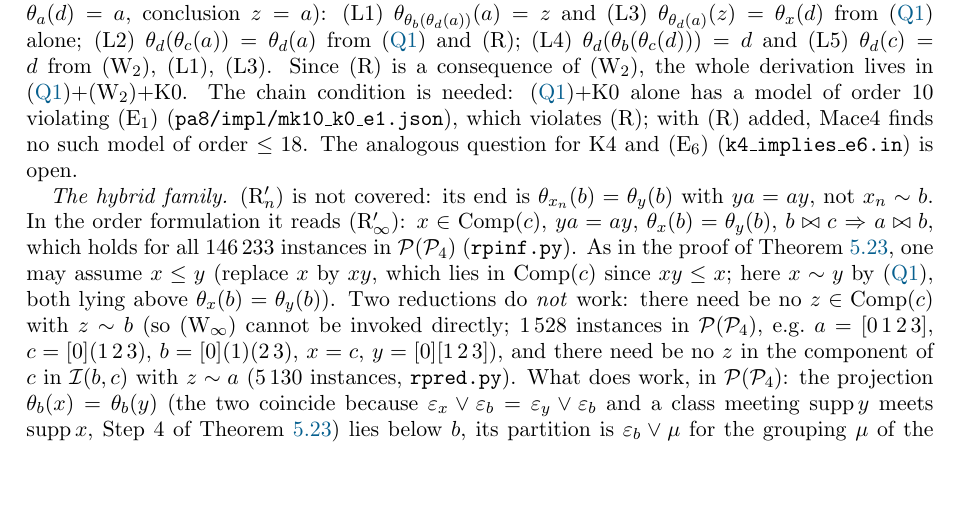
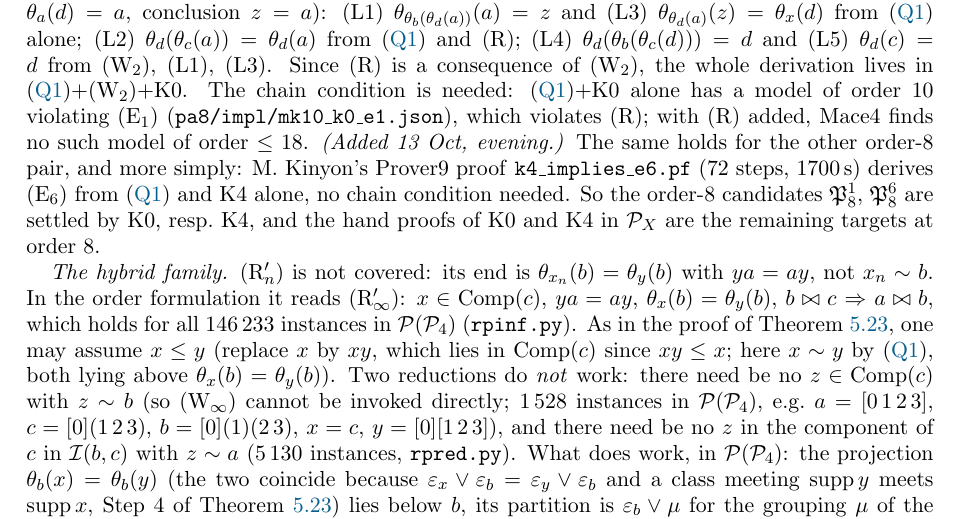
Before and after one commit to mkkinyon/starsemigroup, a LaTeX paper (notes/notes-embedding.tex): part of page 76 of 81, cut so that both start at the same text, the shorter picture padded with empty space. Compiled offline with pdfLaTeX.

Commit message:
(E6) is a consequence of (Q1)+K4 (Prover9, M.K., 13 Oct); recorded
Co-Authored-By: Claude Fable 5.1 <noreply@anthropic.com>
Claude-Session: https://claude.ai/code/session_01TZZfxAEm9t1NVuKWcaUzvt

```diff
--- a/notes/notes-embedding.tex
+++ b/notes/notes-embedding.tex
@@ -1533,7 +1533,7 @@ The shape of the derivation is the one anticipated in Section~\ref{subsec:nine}:
 In every projection algebra satisfying \eqref{eq:Q1}, \textup{(W$_2$)} and \textup{K0}, \textup{(E$_1$)} holds. Consequently \textup{(E$_1$)} holds in every $\P_X$ in which \textup{K0} holds, and a proof of \textup{K0} (five variables) would make $\mathfrak P_8^1$ a proved minimal non-embeddable algebra; \textup{(E$_1$)} (seven variables) need not be attacked separately.
 \end{theorem}
 
-The main proof ($227$ steps, $701$\,s; \texttt{pa8/p9/k0\_implies\_e1.pf}) uses, besides \eqref{eq:Q1}, (W$_2$) and K0, five lemmas proved separately (\texttt{k0\_lemmas.pf}; notation $x*y=\theta_y(x)$, and the hypotheses of (E$_1$) as constants: $z\le b$, $\theta_a(b)=z$, $d\le b$, $\theta_x(c)=z$, $\theta_a(c)=a$, $\theta_b(c)=b$, $e\le x$, $e\le d$, $\theta_a(d)=a$, conclusion $z=a$): (L1) $\theta_{\theta_b(\theta_d(a))}(a)=z$ and (L3) $\theta_{\theta_d(a)}(z)=\theta_x(d)$ from \eqref{eq:Q1} alone; (L2) $\theta_d(\theta_c(a))=\theta_d(a)$ from \eqref{eq:Q1} and (R); (L4) $\theta_d(\theta_b(\theta_c(d)))=d$ and (L5) $\theta_d(c)=d$ from (W$_2$), (L1), (L3). Since (R) is a consequence of (W$_2$), the whole derivation lives in \eqref{eq:Q1}$+$(W$_2$)$+$K0. The chain condition is needed: \eqref{eq:Q1}$+$K0 alone has a model of order $10$ violating (E$_1$) (\texttt{pa8/impl/mk10\_k0\_e1.json}), which violates (R); with (R) added, Mace4 finds no such model of order $\le18$. The analogous question for K4 and (E$_6$) (\texttt{k4\_implies\_e6.in}) is open.
+The main proof ($227$ steps, $701$\,s; \texttt{pa8/p9/k0\_implies\_e1.pf}) uses, besides \eqref{eq:Q1}, (W$_2$) and K0, five lemmas proved separately (\texttt{k0\_lemmas.pf}; notation $x*y=\theta_y(x)$, and the hypotheses of (E$_1$) as constants: $z\le b$, $\theta_a(b)=z$, $d\le b$, $\theta_x(c)=z$, $\theta_a(c)=a$, $\theta_b(c)=b$, $e\le x$, $e\le d$, $\theta_a(d)=a$, conclusion $z=a$): (L1) $\theta_{\theta_b(\theta_d(a))}(a)=z$ and (L3) $\theta_{\theta_d(a)}(z)=\theta_x(d)$ from \eqref{eq:Q1} alone; (L2) $\theta_d(\theta_c(a))=\theta_d(a)$ from \eqref{eq:Q1} and (R); (L4) $\theta_d(\theta_b(\theta_c(d)))=d$ and (L5) $\theta_d(c)=d$ from (W$_2$), (L1), (L3). Since (R) is a consequence of (W$_2$), the whole derivation lives in \eqref{eq:Q1}$+$(W$_2$)$+$K0. The chain condition is needed: \eqref{eq:Q1}$+$K0 alone has a model of order $10$ violating (E$_1$) (\texttt{pa8/impl/mk10\_k0\_e1.json}), which violates (R); with (R) added, Mace4 finds no such model of order $\le18$. \emph{(Added 13 Oct, evening.)} The same holds for the other order-$8$ pair, and more simply: M.~Kinyon's Prover9 proof \texttt{k4\_implies\_e6.pf} ($72$ steps, $1700$\,s) derives (E$_6$) from \eqref{eq:Q1} and K4 alone, no chain condition needed. So the order-$8$ candidates $\mathfrak P_8^1$, $\mathfrak P_8^6$ are settled by K0, resp.\ K4, and the hand proofs of K0 and K4 in $\P_X$ are the remaining targets at order $8$.
 
 \emph{The hybrid family.} (R$'_n$) is not covered: its end is $\theta_{x_n}(b)=\theta_y(b)$ with $ya=ay$, not $x_n\sim b$. In the order formulation it reads (R$'_\infty$): $x\in\mathrm{Comp}(c)$, $ya=ay$, $\theta_x(b)=\theta_y(b)$, $b\bowtie c$ $\Rightarrow$ $a\bowtie b$, which holds for all $146\,233$ instances in $\P(\P_4)$ (\texttt{rpinf.py}). As in the proof of Theorem~\ref{thm:Rp}, one may assume $x\le y$ (replace $x$ by $xy$, which lies in $\mathrm{Comp}(c)$ since $xy\le x$; here $x\sim y$ by \eqref{eq:Q1}, both lying above $\theta_x(b)=\theta_y(b)$). Two reductions do \emph{not} work: there need be no $z\in\mathrm{Comp}(c)$ with $z\sim b$ (so (W$_\infty$) cannot be invoked directly; $1\,528$ instances in $\P(\P_4)$, e.g.\ $a=[0\,1\,2\,3]$, $c=[0](1\,2\,3)$, $b=[0](1)(2\,3)$, $x=c$, $y=[0][1\,2\,3]$), and there need be no $z$ in the component of $c$ in $\mathcal I(b,c)$ with $z\sim a$ ($5\,130$ instances, \texttt{rpred.py}). What does work, in $\P(\P_4)$: the projection $\theta_b(x)=\theta_b(y)$ (the two coincide because $\varepsilon_x\vee\varepsilon_b=\varepsilon_y\vee\varepsilon_b$ and a class meeting $\supp y$ meets $\supp x$, Step~4 of Theorem~\ref{thm:Rp}) lies below $b$, its partition is $\varepsilon_b\vee\mu$ for the grouping $\mu$ of the $\T(b)$-blocks by the classes of $\varepsilon_x\vee\varepsilon_b$, and it has $\delta_{ac}=\delta_{ac}(c)$ and $\delta'_{ac}=0$ in all $86\,221$ instances of $\P(\P_4)$ (\texttt{rpinv.py}); by Theorem~\ref{thm:endstep} this would give $a\bowtie b$. So (R$'_n$) for all $n$ reduces to: \emph{if $x\in\mathrm{Comp}(c)$, $x\le y$, $ya=ay$, $\theta_x(b)=\theta_y(b)$ and $b\bowtie c$, then the two counts at $\varepsilon_{\theta_b(x)}$ take the values they take at $c$.} Lemma~\ref{lem:count} gives this when $x\sim b$ (then $\theta_b(x)=xb\le x$); the general case must use $ya=ay$, and is the next target.
 
```
Also changed, not shown: notes/status-table.tex (+1 -1 lines), notes/notes-embedding.pdf.
